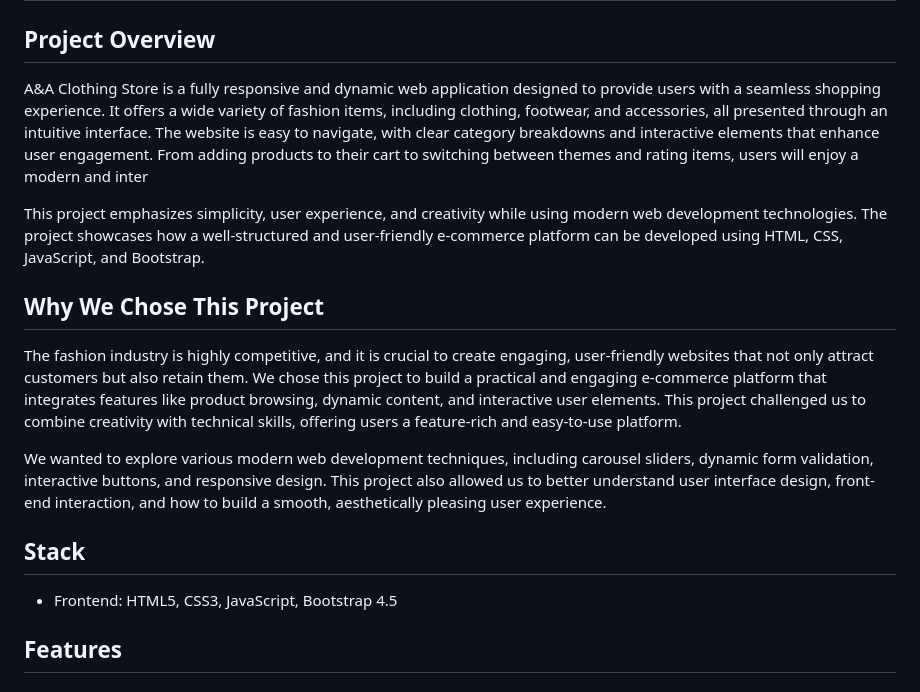
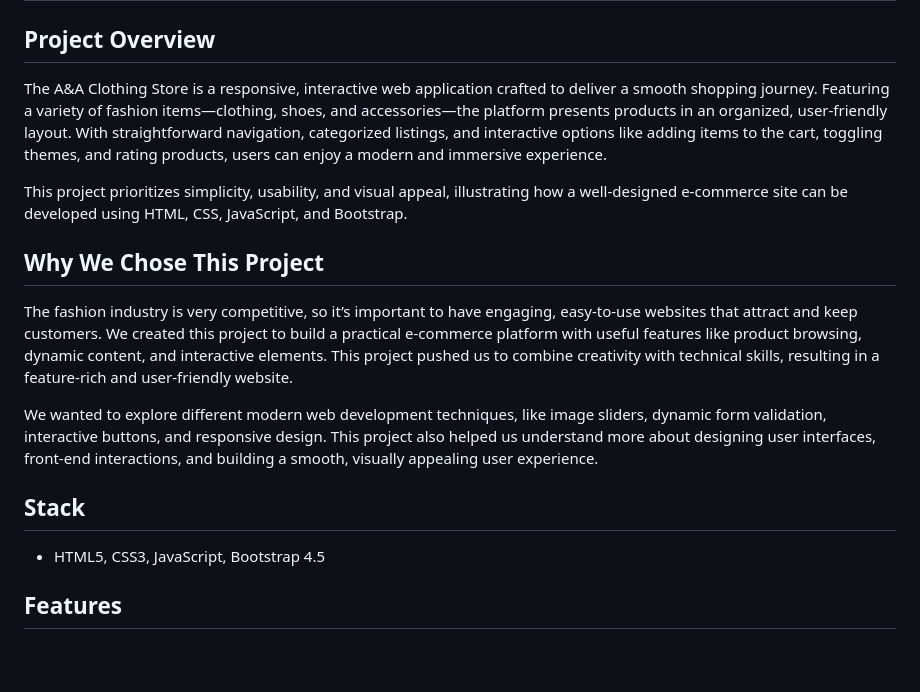
Before and after one commit to abylsliam44/clothes_store_a_a, a Markdown page: README.md, the part around the change. GitHub-like rendering; blank space fills up the shorter version.

```diff
--- a/README.md
+++ b/README.md
@@ -2,19 +2,19 @@
 
 ## Project Overview
 
-A&A Clothing Store is a fully responsive and dynamic web application designed to provide users with a seamless shopping experience. It offers a wide variety of fashion items, including clothing, footwear, and accessories, all presented through an intuitive interface. The website is easy to navigate, with clear category breakdowns and interactive elements that enhance user engagement. From adding products to their cart to switching between themes and rating items, users will enjoy a modern and inter
+The A&A Clothing Store is a responsive, interactive web application crafted to deliver a smooth shopping journey. Featuring a variety of fashion items—clothing, shoes, and accessories—the platform presents products in an organized, user-friendly layout. With straightforward navigation, categorized listings, and interactive options like adding items to the cart, toggling themes, and rating products, users can enjoy a modern and immersive experience.
 
-This project emphasizes simplicity, user experience, and creativity while using modern web development technologies. The project showcases how a well-structured and user-friendly e-commerce platform can be developed using HTML, CSS, JavaScript, and Bootstrap.
+This project prioritizes simplicity, usability, and visual appeal, illustrating how a well-designed e-commerce site can be developed using HTML, CSS, JavaScript, and Bootstrap.
 
 ## Why We Chose This Project
 
-The fashion industry is highly competitive, and it is crucial to create engaging, user-friendly websites that not only attract customers but also retain them. We chose this project to build a practical and engaging e-commerce platform that integrates features like product browsing, dynamic content, and interactive user elements. This project challenged us to combine creativity with technical skills, offering users a feature-rich and easy-to-use platform.
+The fashion industry is very competitive, so it’s important to have engaging, easy-to-use websites that attract and keep customers. We created this project to build a practical e-commerce platform with useful features like product browsing, dynamic content, and interactive elements. This project pushed us to combine creativity with technical skills, resulting in a feature-rich and user-friendly website.
 
-We wanted to explore various modern web development techniques, including carousel sliders, dynamic form validation, interactive buttons, and responsive design. This project also allowed us to better understand user interface design, front-end interaction, and how to build a smooth, aesthetically pleasing user experience.
+We wanted to explore different modern web development techniques, like image sliders, dynamic form validation, interactive buttons, and responsive design. This project also helped us understand more about designing user interfaces, front-end interactions, and building a smooth, visually appealing user experience.
 
 ## Stack
 
-- Frontend: HTML5, CSS3, JavaScript, Bootstrap 4.5
+- HTML5, CSS3, JavaScript, Bootstrap 4.5
 
 ## Features
 
```
